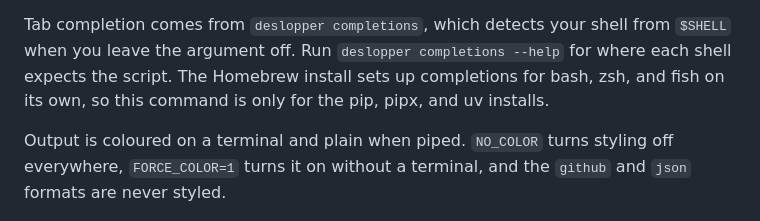
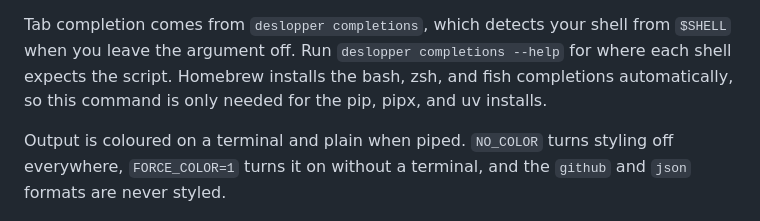
Before and after one commit to jv-k/deslopper, a Markdown page: README.md, the part around one of its changes. Drawn GitHub-style.

```diff
--- a/README.md
+++ b/README.md
@@ -77,8 +97,8 @@ in a work tree or a filesystem walk otherwise.
 
 Tab completion comes from `deslopper completions`, which detects your shell from `$SHELL`
 when you leave the argument off. Run `deslopper completions --help` for where each shell
-expects the script. The Homebrew install sets up completions for bash, zsh, and fish on
-its own, so this command is only for the pip, pipx, and uv installs.
+expects the script. Homebrew installs the bash, zsh, and fish completions automatically,
+so this command is only needed for the pip, pipx, and uv installs.
 
 Output is coloured on a terminal and plain when piped. `NO_COLOR` turns styling off
 everywhere, `FORCE_COLOR=1` turns it on without a terminal, and the `github` and `json`
```
Also changed, not shown: other parts of README.md (+25 -18 lines).
